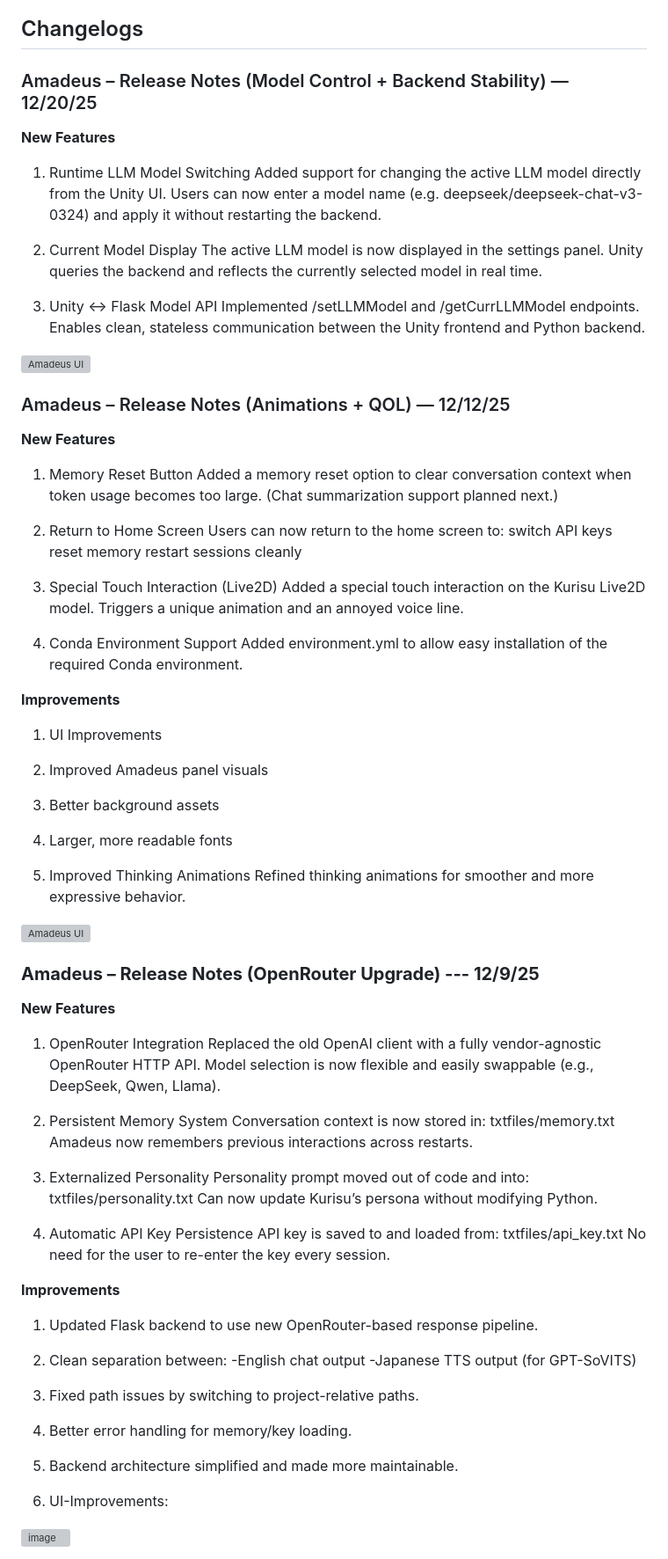
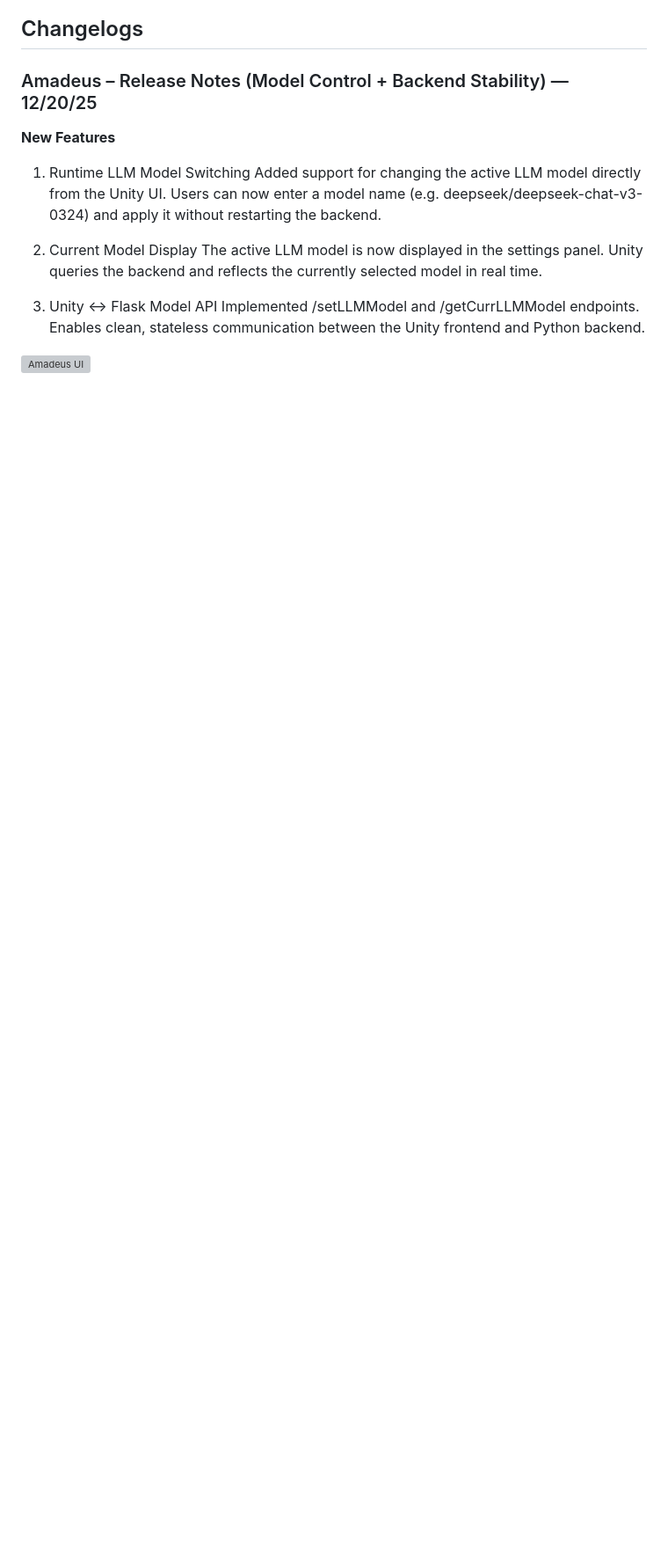
Before and after one commit to reflectors02/Amadeus, a Markdown page: README.md, the part around the change printed below. Shown: that part at 88% size. Rendered like a GitHub page; blank space fills up the shorter version; grey boxes are pictures that could not be loaded.

```diff
--- a/README.md
+++ b/README.md
@@ -54,86 +121,3 @@ WINDOWS: python main.py
    Enables clean, stateless communication between the Unity frontend and Python backend.
 
 ![Amadeus UI](Images/1220.png)
-
-
-### Amadeus – Release Notes (Animations + QOL) — 12/12/25
-
-**New Features**
-
-1. Memory Reset Button
-   Added a memory reset option to clear conversation context when token usage becomes too large.
-   (Chat summarization support planned next.)
-
-2. Return to Home Screen
-   Users can now return to the home screen to:
-   switch API keys
-   reset memory
-   restart sessions cleanly
-
-3. Special Touch Interaction (Live2D)
-   Added a special touch interaction on the Kurisu Live2D model.
-   Triggers a unique animation and an annoyed voice line.
-
-4. Conda Environment Support
-   Added environment.yml to allow easy installation of the required Conda environment.
-
-**Improvements**
-
-1. UI Improvements
-
-2. Improved Amadeus panel visuals
-
-3. Better background assets
-
-4. Larger, more readable fonts
-
-5. Improved Thinking Animations
-   Refined thinking animations for smoother and more expressive behavior.
-
-![Amadeus UI](Images/1212.png)
-
-
-
-
-
-
-### **Amadeus – Release Notes (OpenRouter Upgrade) --- 12/9/25**
-
-**New Features**
-
-1. OpenRouter Integration
-   Replaced the old OpenAI client with a fully vendor-agnostic OpenRouter HTTP API.
-   Model selection is now flexible and easily swappable (e.g., DeepSeek, Qwen, Llama).
-
-2. Persistent Memory System
-   Conversation context is now stored in:
-   txtfiles/memory.txt
-   Amadeus now remembers previous interactions across restarts.
-
-3. Externalized Personality
-   Personality prompt moved out of code and into:
-   txtfiles/personality.txt
-   Can now update Kurisu’s persona without modifying Python.
-
-4. Automatic API Key Persistence
-   API key is saved to and loaded from:
-   txtfiles/api_key.txt
-   No need for the user to re-enter the key every session.
-
-
-**Improvements**
-
-1. Updated Flask backend to use new OpenRouter-based response pipeline.
-
-2. Clean separation between:
-   -English chat output
-   -Japanese TTS output (for GPT-SoVITS)
-
-3. Fixed path issues by switching to project-relative paths.
-
-4. Better error handling for memory/key loading.
-
-5. Backend architecture simplified and made more maintainable.
-
-6. UI-Improvements:
-<img width="1924" height="1154" alt="image" src="https://github.com/user-attachments/assets/0d3a27e6-9b96-4d31-9b0a-bc321193bd92" />
```
Also changed, not shown: other parts of README.md (+81 -14 lines).
